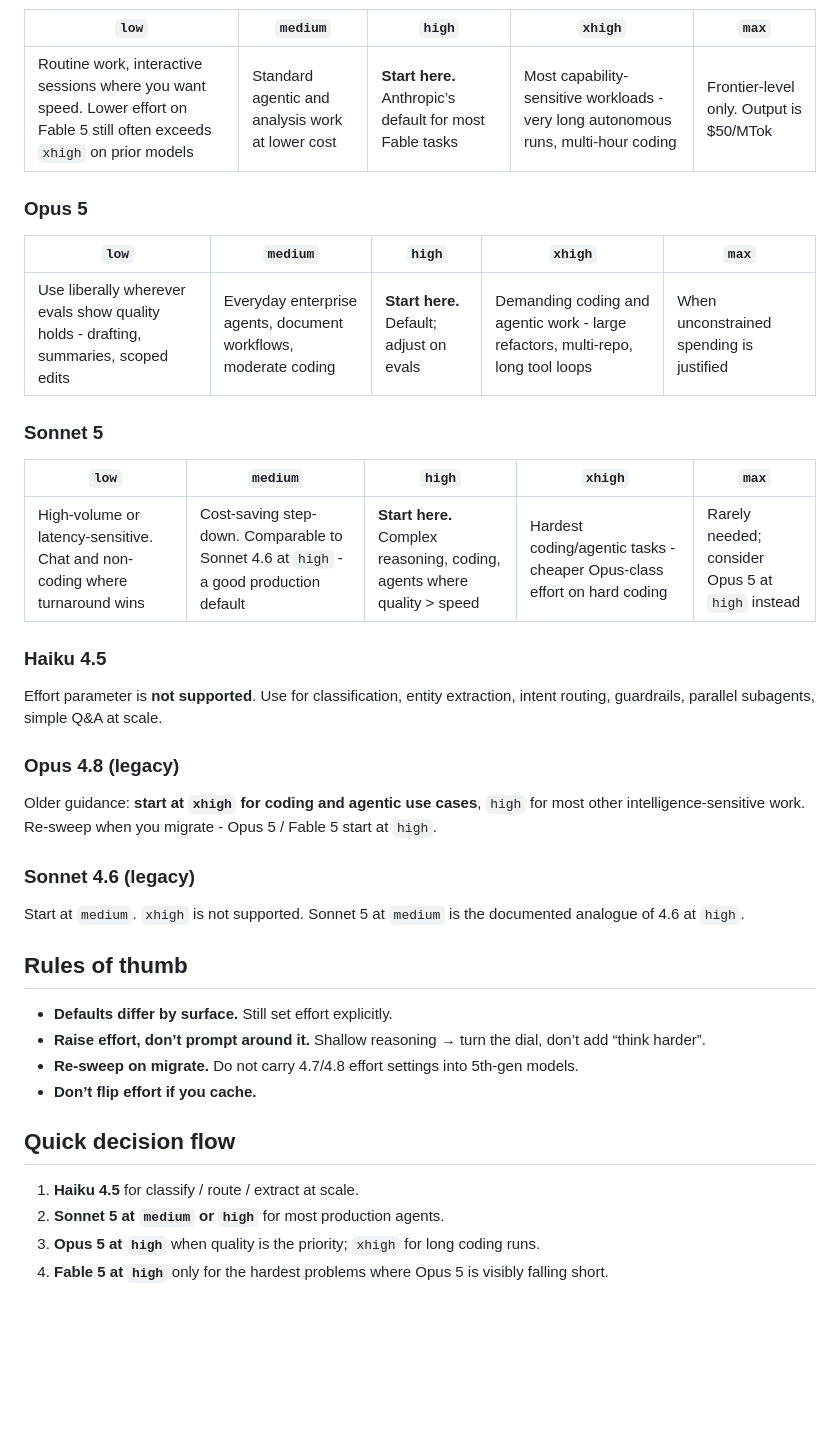
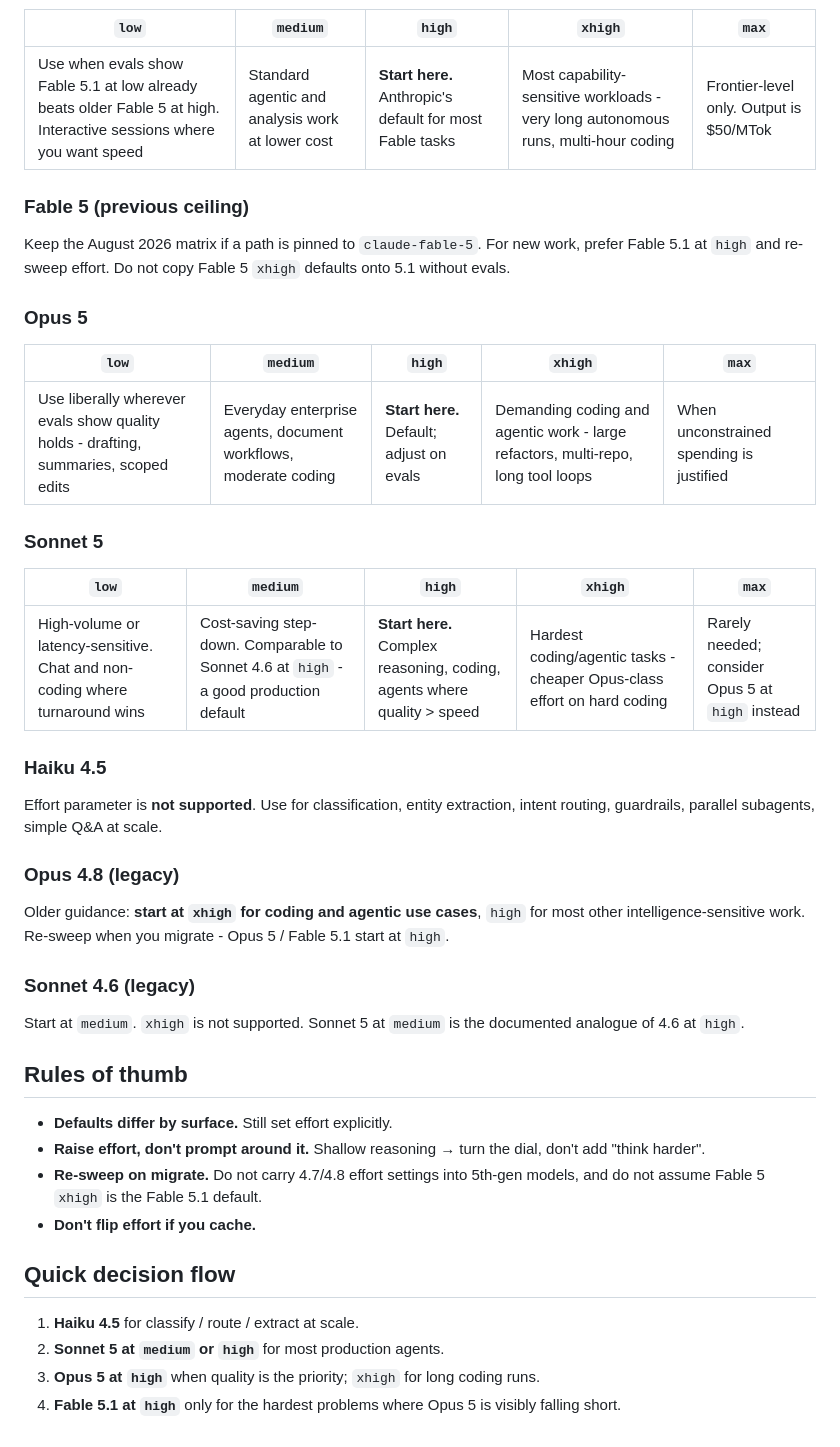
Before and after one commit to itsual/frontier-atlas, a Markdown page: guides/anthropic.md, the part around one of its changes. GitHub-like rendering; blank space fills up the shorter version.

```diff
--- a/guides/anthropic.md
+++ b/guides/anthropic.md
@@ -47,19 +52,23 @@ Opus 5 and Opus 4.8 have a **fast mode** research preview: up to 2.5× output sp
 
 | `low` | `medium` | `high` | `xhigh` | `max` |
 | --- | --- | --- | --- | --- |
-| Routine work, interactive sessions where you want speed. Lower effort on Fable 5 still often exceeds `xhigh` on prior models | Standard agentic and analysis work at lower cost | **Start here.** Anthropic’s default for most Fable tasks | Most capability-sensitive workloads  -  very long autonomous runs, multi-hour coding | Frontier-level only. Output is $50/MTok |
+| Use when evals show Fable 5.1 at low already beats older Fable 5 at high. Interactive sessions where you want speed | Standard agentic and analysis work at lower cost | **Start here.** Anthropic's default for most Fable tasks | Most capability-sensitive workloads - very long autonomous runs, multi-hour coding | Frontier-level only. Output is $50/MTok |
+
+### Fable 5 (previous ceiling)
+
+Keep the August 2026 matrix if a path is pinned to `claude-fable-5`. For new work, prefer Fable 5.1 at `high` and re-sweep effort. Do not copy Fable 5 `xhigh` defaults onto 5.1 without evals.
 
 ### Opus 5
 
 | `low` | `medium` | `high` | `xhigh` | `max` |
 | --- | --- | --- | --- | --- |
-| Use liberally wherever evals show quality holds  -  drafting, summaries, scoped edits | Everyday enterprise agents, document workflows, moderate coding | **Start here.** Default; adjust on evals | Demanding coding and agentic work  -  large refactors, multi-repo, long tool loops | When unconstrained spending is justified |
+| Use liberally wherever evals show quality holds - drafting, summaries, scoped edits | Everyday enterprise agents, document workflows, moderate coding | **Start here.** Default; adjust on evals | Demanding coding and agentic work - large refactors, multi-repo, long tool loops | When unconstrained spending is justified |
 
 ### Sonnet 5
 
 | `low` | `medium` | `high` | `xhigh` | `max` |
 | --- | --- | --- | --- | --- |
-| High-volume or latency-sensitive. Chat and non-coding where turnaround wins | Cost-saving step-down. Comparable to Sonnet 4.6 at `high`  -  a good production default | **Start here.** Complex reasoning, coding, agents where quality > speed | Hardest coding/agentic tasks  -  cheaper Opus-class effort on hard coding | Rarely needed; consider Opus 5 at `high` instead |
+| High-volume or latency-sensitive. Chat and non-coding where turnaround wins | Cost-saving step-down. Comparable to Sonnet 4.6 at `high` - a good production default | **Start here.** Complex reasoning, coding, agents where quality > speed | Hardest coding/agentic tasks - cheaper Opus-class effort on hard coding | Rarely needed; consider Opus 5 at `high` instead |
 
 ### Haiku 4.5
 
@@ -67,7 +76,7 @@ Effort parameter is **not supported**. Use for classification, entity extraction
 
 ### Opus 4.8 (legacy)
 
-Older guidance: **start at `xhigh` for coding and agentic use cases**, `high` for most other intelligence-sensitive work. Re-sweep when you migrate  -  Opus 5 / Fable 5 start at `high`.
+Older guidance: **start at `xhigh` for coding and agentic use cases**, `high` for most other intelligence-sensitive work. Re-sweep when you migrate - Opus 5 / Fable 5.1 start at `high`.
 
 ### Sonnet 4.6 (legacy)
 
@@ -76,13 +85,13 @@ Start at `medium`. `xhigh` is not supported. Sonnet 5 at `medium` is the documen
 ## Rules of thumb
 
 - **Defaults differ by surface.** Still set effort explicitly.
-- **Raise effort, don’t prompt around it.** Shallow reasoning → turn the dial, don’t add “think harder”.
-- **Re-sweep on migrate.** Do not carry 4.7/4.8 effort settings into 5th-gen models.
-- **Don’t flip effort if you cache.**
+- **Raise effort, don't prompt around it.** Shallow reasoning → turn the dial, don't add "think harder".
+- **Re-sweep on migrate.** Do not carry 4.7/4.8 effort settings into 5th-gen models, and do not assume Fable 5 `xhigh` is the Fable 5.1 default.
+- **Don't flip effort if you cache.**
 
 ## Quick decision flow
 
 1. **Haiku 4.5** for classify / route / extract at scale.
 2. **Sonnet 5 at `medium` or `high`** for most production agents.
 3. **Opus 5 at `high`** when quality is the priority; `xhigh` for long coding runs.
-4. **Fable 5 at `high`** only for the hardest problems where Opus 5 is visibly falling short.
+4. **Fable 5.1 at `high`** only for the hardest problems where Opus 5 is visibly falling short.
```
Also changed, not shown: other parts of guides/anthropic.md (+23 -18 lines).
